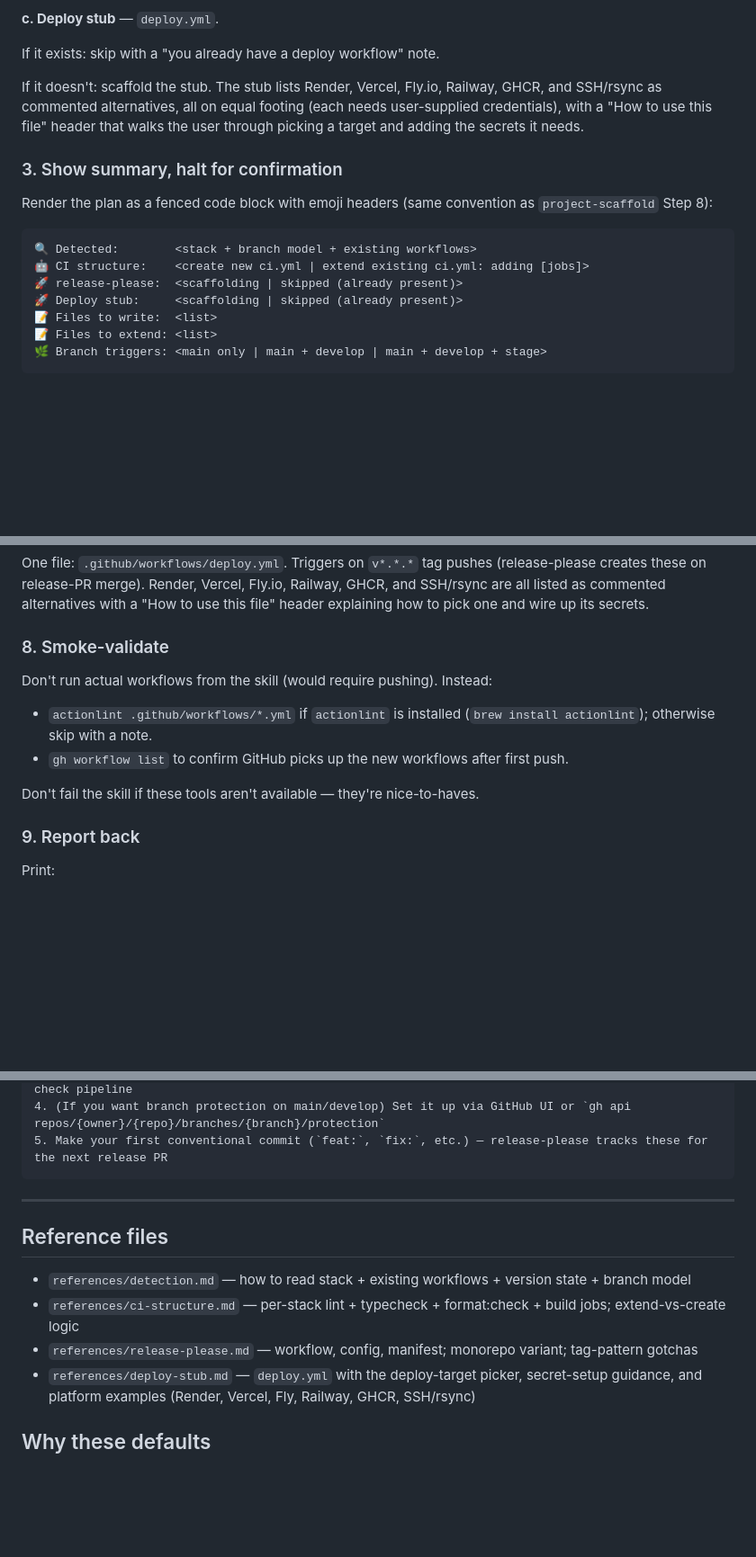
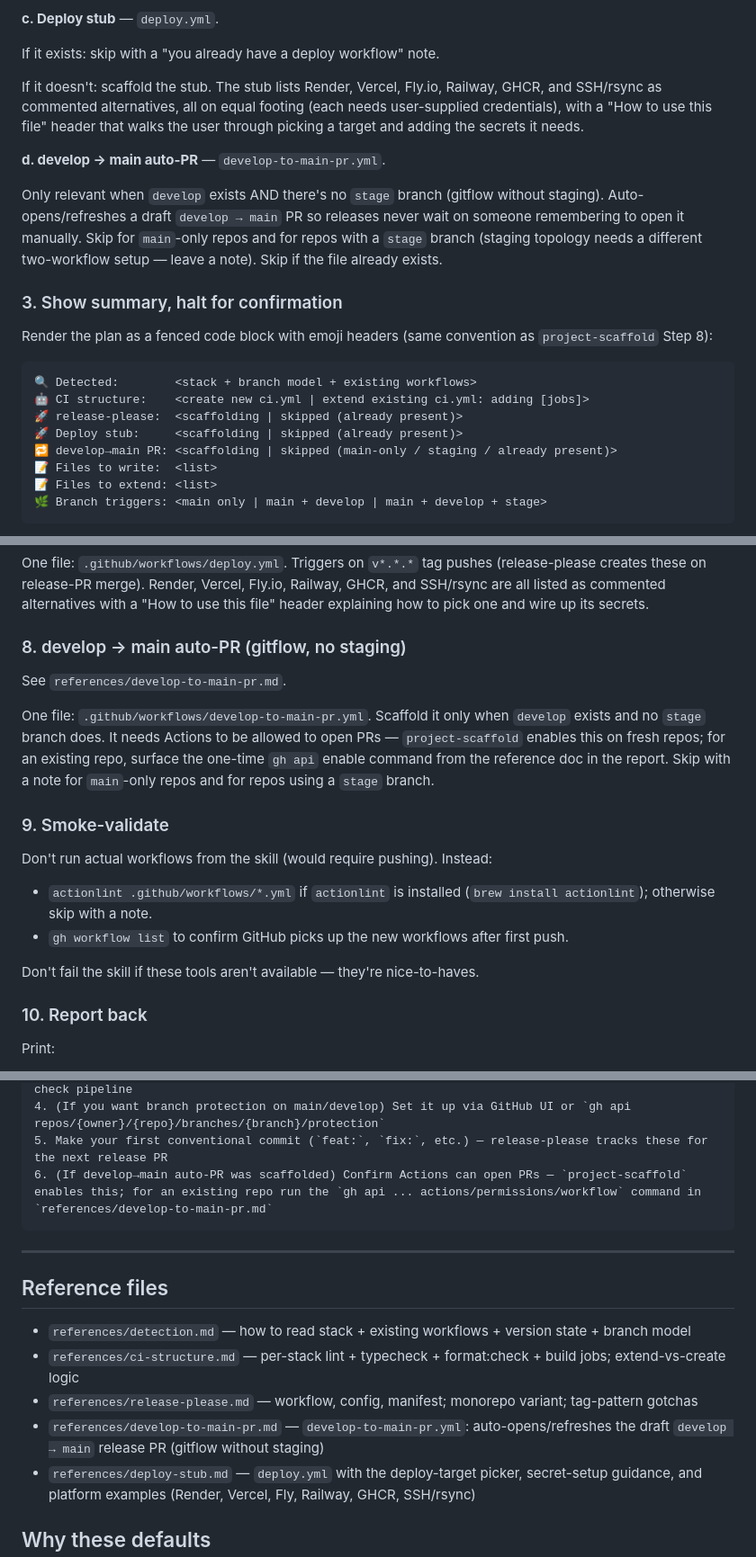
Before and after one commit to hellatan/claude-skills, a Markdown page: skills/gh-actions-init/SKILL.md, 3 parts joined by grey strips. Shown at 90% size. GitHub-like rendering; blank space fills up the shorter version.

Commit message:
feat(gh-actions-init): add develop→main auto-PR workflow template
Closes the one manual gap in the gitflow→release pipeline: nothing
otherwise opens the develop→main PR, so every release waited on someone
remembering to open it by hand. Adds a develop-to-main-pr.yml template
that auto-opens/refreshes a draft develop→main PR (and closes it when
develop is level with main). Scaffolded only for gitflow repos without
a stage branch. Captured from the pourtrait scaffold retrospective.

Co-Authored-By: Claude Opus 4.7 <noreply@anthropic.com>

````diff
--- a/skills/gh-actions-init/SKILL.md
+++ b/skills/gh-actions-init/SKILL.md
@@ -72,6 +72,10 @@ If it exists: skip with a "you already have a deploy workflow" note.
 
 If it doesn't: scaffold the stub. The stub lists Render, Vercel, Fly.io, Railway, GHCR, and SSH/rsync as commented alternatives, all on equal footing (each needs user-supplied credentials), with a "How to use this file" header that walks the user through picking a target and adding the secrets it needs.
 
+**d. develop → main auto-PR** — `develop-to-main-pr.yml`.
+
+Only relevant when `develop` exists AND there's no `stage` branch (gitflow without staging). Auto-opens/refreshes a draft `develop → main` PR so releases never wait on someone remembering to open it manually. Skip for `main`-only repos and for repos with a `stage` branch (staging topology needs a different two-workflow setup — leave a note). Skip if the file already exists.
+
 ### 3. Show summary, halt for confirmation
 
 Render the plan as a fenced code block with emoji headers (same convention as `project-scaffold` Step 8):
@@ -81,6 +85,7 @@ Render the plan as a fenced code block with emoji headers (same convention as `p
 🤖 CI structure:    <create new ci.yml | extend existing ci.yml: adding [jobs]>
 🚀 release-please:  <scaffolding | skipped (already present)>
 🚀 Deploy stub:     <scaffolding | skipped (already present)>
+🔁 develop→main PR: <scaffolding | skipped (main-only / staging / already present)>
 📝 Files to write:  <list>
 📝 Files to extend: <list>
 🌿 Branch triggers: <main only | main + develop | main + develop + stage>
@@ -130,7 +135,13 @@ See `references/deploy-stub.md`.
 
 One file: `.github/workflows/deploy.yml`. Triggers on `v*.*.*` tag pushes (release-please creates these on release-PR merge). Render, Vercel, Fly.io, Railway, GHCR, and SSH/rsync are all listed as commented alternatives with a "How to use this file" header explaining how to pick one and wire up its secrets.
 
-### 8. Smoke-validate
+### 8. develop → main auto-PR (gitflow, no staging)
+
+See `references/develop-to-main-pr.md`.
+
+One file: `.github/workflows/develop-to-main-pr.yml`. Scaffold it only when `develop` exists and no `stage` branch does. It needs Actions to be allowed to open PRs — `project-scaffold` enables this on fresh repos; for an existing repo, surface the one-time `gh api` enable command from the reference doc in the report. Skip with a note for `main`-only repos and for repos using a `stage` branch.
+
+### 9. Smoke-validate
 
 Don't run actual workflows from the skill (would require pushing). Instead:
 
@@ -139,7 +150,7 @@ Don't run actual workflows from the skill (would require pushing). Instead:
 
 Don't fail the skill if these tools aren't available — they're nice-to-haves.
 
-### 9. Report back
+### 10. Report back
 
 Print:
 - ✅ What was added (file paths)
@@ -155,6 +166,7 @@ Next steps:
 3. (If you don't have tests yet) Run `/testing-init` to add the test jobs that round out the 5-check pipeline
 4. (If you want branch protection on main/develop) Set it up via GitHub UI or `gh api repos/{owner}/{repo}/branches/{branch}/protection`
 5. Make your first conventional commit (`feat:`, `fix:`, etc.) — release-please tracks these for the next release PR
+6. (If develop→main auto-PR was scaffolded) Confirm Actions can open PRs — `project-scaffold` enables this; for an existing repo run the `gh api ... actions/permissions/workflow` command in `references/develop-to-main-pr.md`
 ```
 
 ---
@@ -164,6 +176,7 @@ Next steps:
 - `references/detection.md` — how to read stack + existing workflows + version state + branch model
 - `references/ci-structure.md` — per-stack lint + typecheck + format:check + build jobs; extend-vs-create logic
 - `references/release-please.md` — workflow, config, manifest; monorepo variant; tag-pattern gotchas
+- `references/develop-to-main-pr.md` — `develop-to-main-pr.yml`: auto-opens/refreshes the draft `develop → main` release PR (gitflow without staging)
 - `references/deploy-stub.md` — `deploy.yml` with the deploy-target picker, secret-setup guidance, and platform examples (Render, Vercel, Fly, Railway, GHCR, SSH/rsync)
 
 ## Why these defaults
````
Also changed, not shown: 1 other file.
